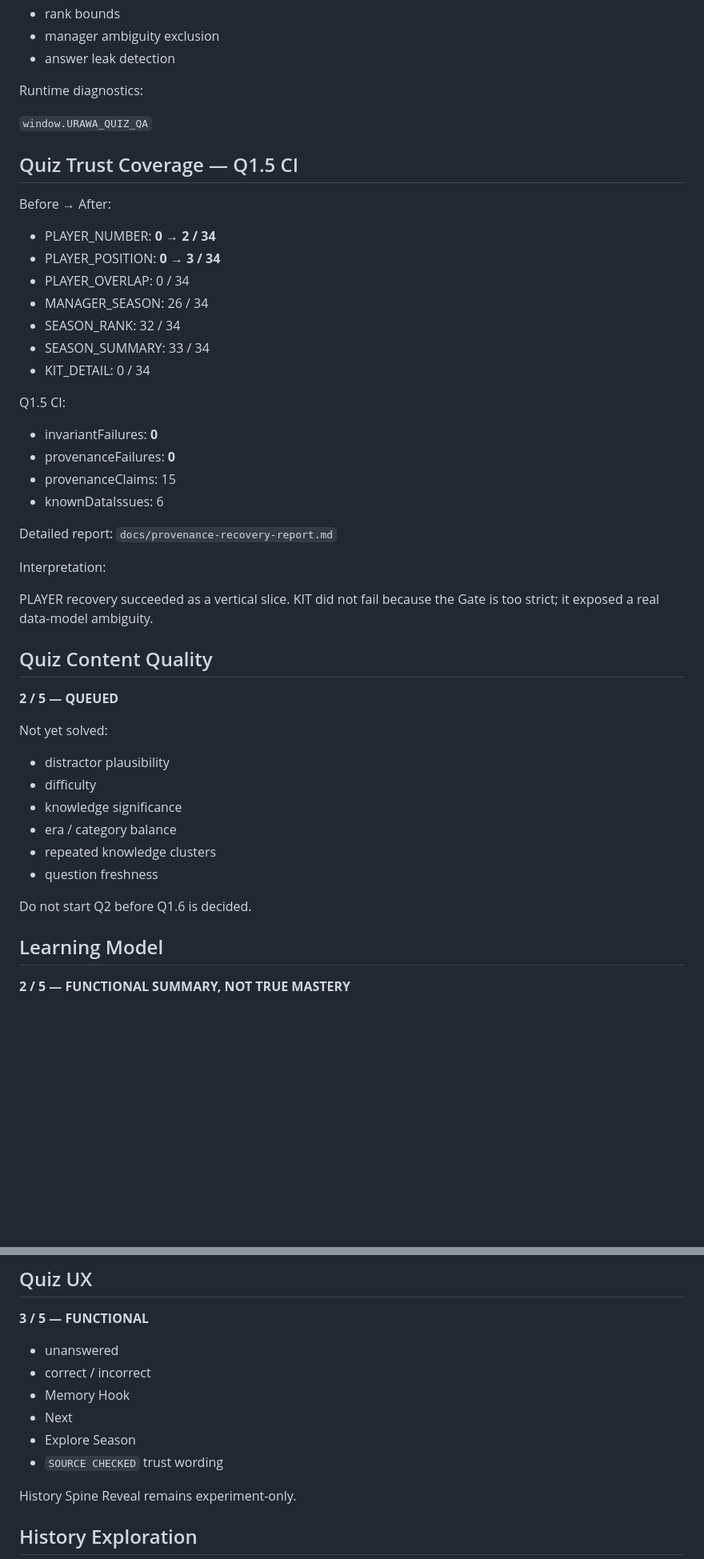
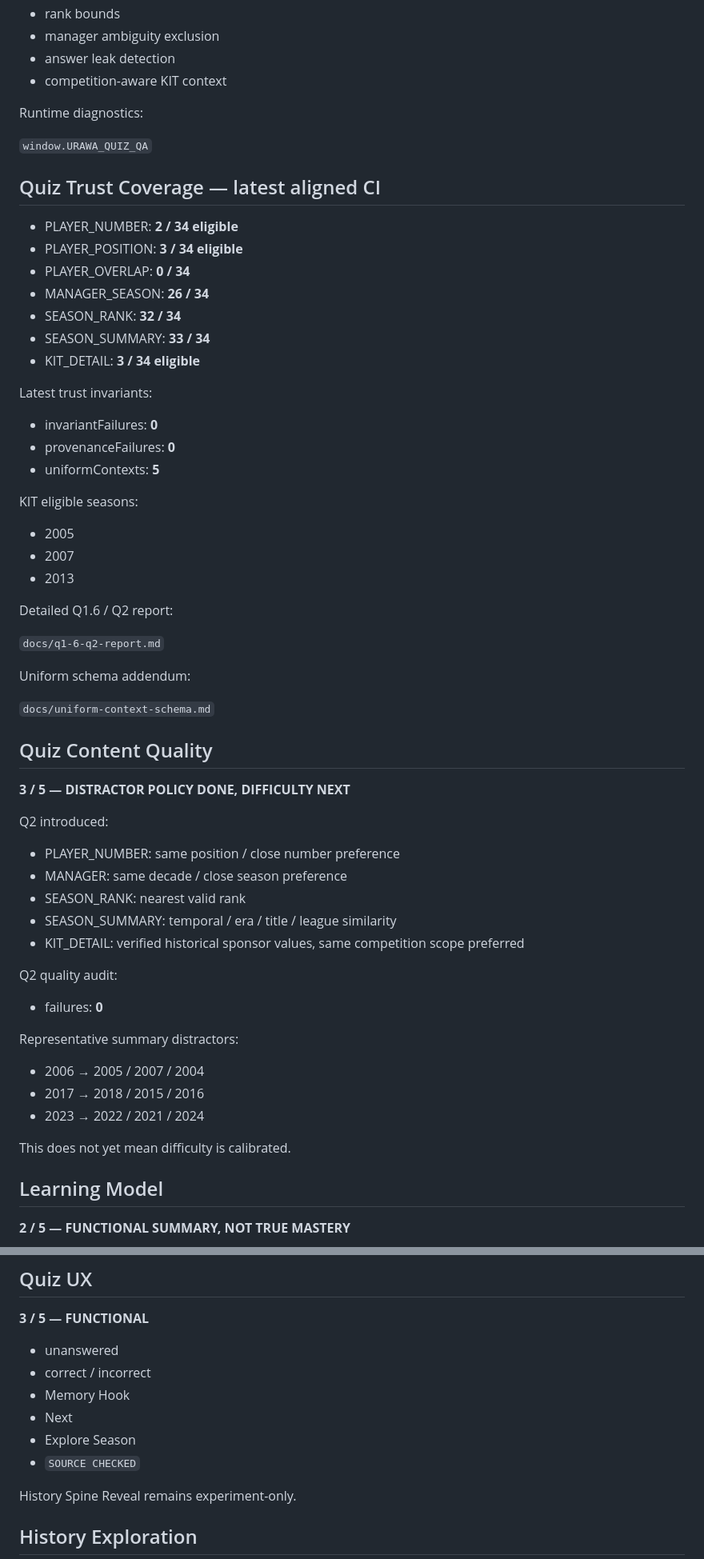
Before and after one commit to silovar-uk/urawa-history-quiz, a Markdown page: docs/current-state.md, 2 parts joined by grey strips. Shown at 80% size. Rendered like a GitHub page; blank space fills up the shorter version.

```diff
--- a/docs/current-state.md
+++ b/docs/current-state.md
@@ -116,52 +117,65 @@ Trust Gate:
 - rank bounds
 - manager ambiguity exclusion
 - answer leak detection
+- competition-aware KIT context
 
 Runtime diagnostics:
 
 `window.URAWA_QUIZ_QA`
 
-## Quiz Trust Coverage — Q1.5 CI
+## Quiz Trust Coverage — latest aligned CI
 
-Before → After:
+- PLAYER_NUMBER: **2 / 34 eligible**
+- PLAYER_POSITION: **3 / 34 eligible**
+- PLAYER_OVERLAP: **0 / 34**
+- MANAGER_SEASON: **26 / 34**
+- SEASON_RANK: **32 / 34**
+- SEASON_SUMMARY: **33 / 34**
+- KIT_DETAIL: **3 / 34 eligible**
 
-- PLAYER_NUMBER: **0 → 2 / 34**
-- PLAYER_POSITION: **0 → 3 / 34**
-- PLAYER_OVERLAP: 0 / 34
-- MANAGER_SEASON: 26 / 34
-- SEASON_RANK: 32 / 34
-- SEASON_SUMMARY: 33 / 34
-- KIT_DETAIL: 0 / 34
-
-Q1.5 CI:
+Latest trust invariants:
 
 - invariantFailures: **0**
 - provenanceFailures: **0**
-- provenanceClaims: 15
-- knownDataIssues: 6
+- uniformContexts: **5**
 
-Detailed report:
-`docs/provenance-recovery-report.md`
+KIT eligible seasons:
 
-Interpretation:
+- 2005
+- 2007
+- 2013
 
-PLAYER recovery succeeded as a vertical slice.
-KIT did not fail because the Gate is too strict; it exposed a real data-model ambiguity.
+Detailed Q1.6 / Q2 report:
+
+`docs/q1-6-q2-report.md`
+
+Uniform schema addendum:
+
+`docs/uniform-context-schema.md`
 
 ## Quiz Content Quality
 
-**2 / 5 — QUEUED**
+**3 / 5 — DISTRACTOR POLICY DONE, DIFFICULTY NEXT**
 
-Not yet solved:
+Q2 introduced:
 
-- distractor plausibility
-- difficulty
-- knowledge significance
-- era / category balance
-- repeated knowledge clusters
-- question freshness
+- PLAYER_NUMBER: same position / close number preference
+- MANAGER: same decade / close season preference
+- SEASON_RANK: nearest valid rank
+- SEASON_SUMMARY: temporal / era / title / league similarity
+- KIT_DETAIL: verified historical sponsor values, same competition scope preferred
 
-Do not start Q2 before Q1.6 is decided.
+Q2 quality audit:
+
+- failures: **0**
+
+Representative summary distractors:
+
+- 2006 → 2005 / 2007 / 2004
+- 2017 → 2018 / 2015 / 2016
+- 2023 → 2022 / 2021 / 2024
+
+This does not yet mean difficulty is calibrated.
 
 ## Learning Model
 
@@ -186,7 +200,7 @@ Raw accuracy is not treated as validated mastery.
 - Memory Hook
 - Next
 - Explore Season
-- `SOURCE CHECKED` trust wording
+- `SOURCE CHECKED`
 
 History Spine Reveal remains experiment-only.
 
```
Also changed, not shown: other parts of docs/current-state.md (+124 -86 lines).
